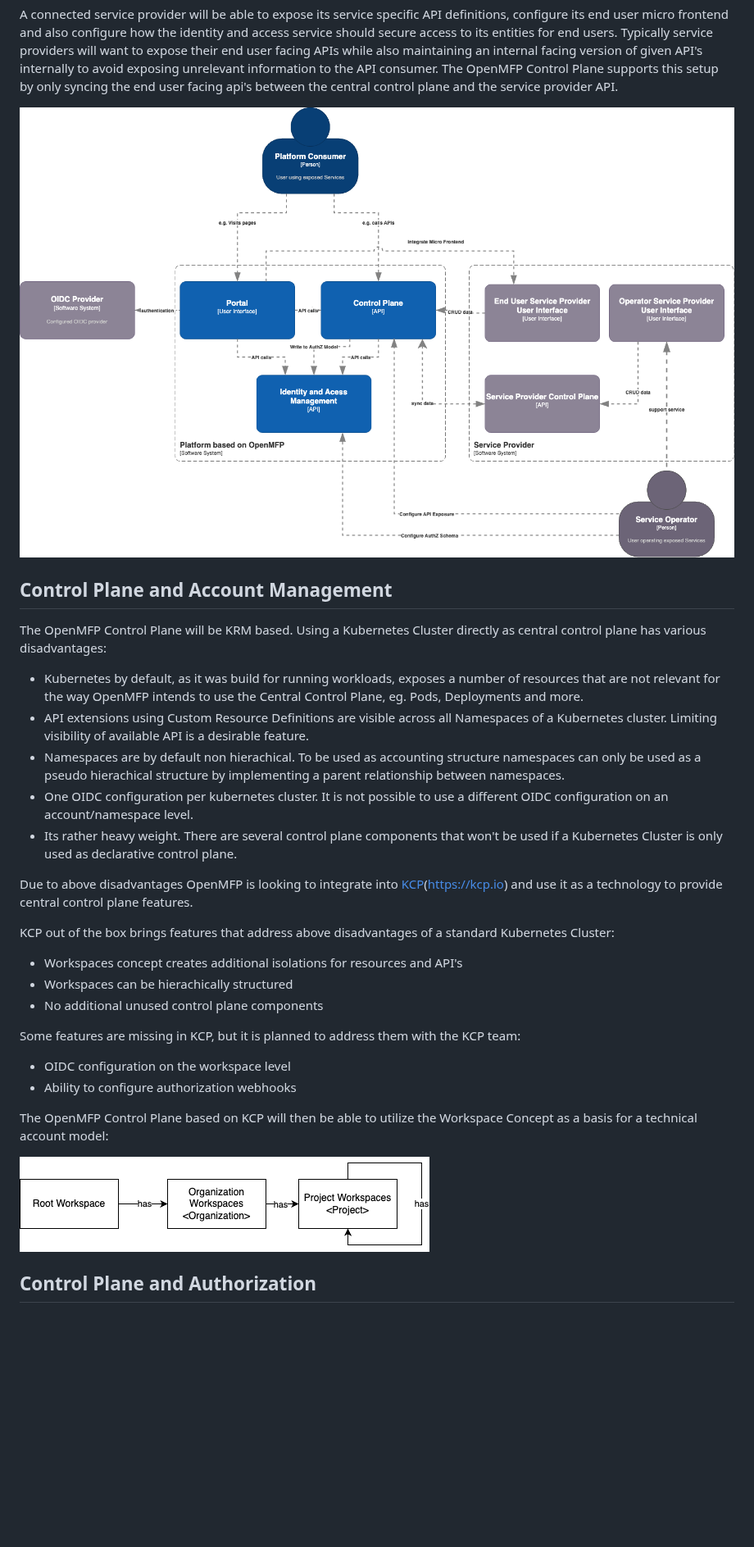
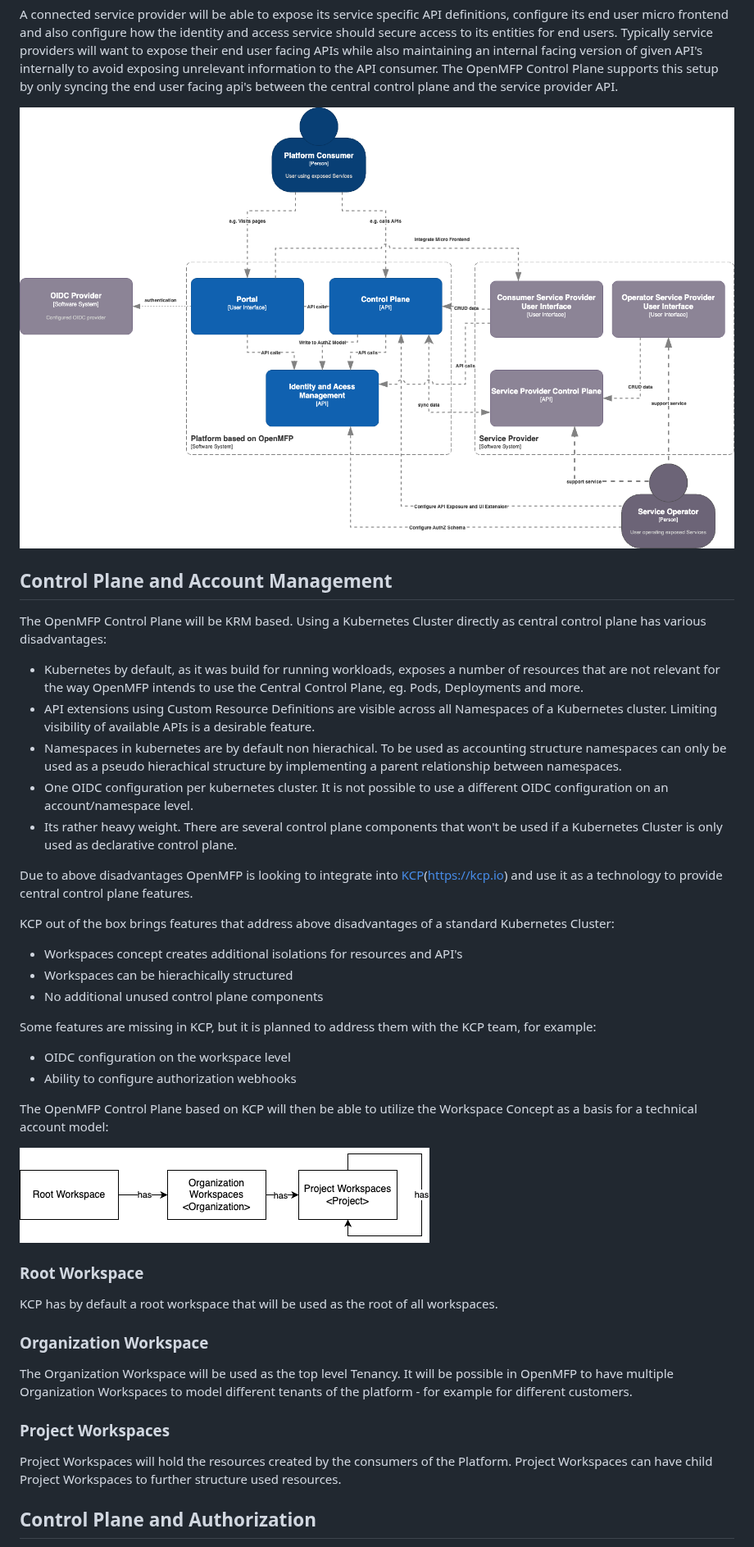
Before and after one commit to openmfp/architecture, a Markdown page: rfc/003-account-management-and-service-integration-using-a-central-control-plane.md, the part around one of its changes. Shown at 82% size. GitHub-like rendering; pictures changed too: rfc/assets/openmfp-c4-container-diagram.drawio.png; blank space fills up the shorter version.

Commit message:
docs: smaller updates

```diff
--- a/rfc/003-account-management-and-service-integration-using-a-central-control-plane.md
+++ b/rfc/003-account-management-and-service-integration-using-a-central-control-plane.md
@@ -24,8 +24,8 @@ A connected service provider will be able to expose its service specific API def
 
 The OpenMFP Control Plane will be KRM based. Using a Kubernetes Cluster directly as central control plane has various disadvantages:
 * Kubernetes by default, as it was build for running workloads, exposes a number of resources that are not relevant for the way OpenMFP intends to use the Central Control Plane, eg. Pods, Deployments and more.
-* API extensions using Custom Resource Definitions are visible across all Namespaces of a Kubernetes cluster. Limiting visibility of available API is a desirable feature.
-* Namespaces are by default non hierachical. To be used as accounting structure namespaces can only be used as a pseudo hierachical structure by implementing a parent relationship between namespaces.
+* API extensions using Custom Resource Definitions are visible across all Namespaces of a Kubernetes cluster. Limiting visibility of available APIs is a desirable feature.
+* Namespaces in kubernetes are by default non hierachical. To be used as accounting structure namespaces can only be used as a pseudo hierachical structure by implementing a parent relationship between namespaces.
 * One OIDC configuration per kubernetes cluster. It is not possible to use a different OIDC configuration on an account/namespace level.
 * Its rather heavy weight. There are several control plane components that won't be used if a Kubernetes Cluster is only used as declarative control plane.
 
@@ -36,13 +36,22 @@ KCP out of the box brings features that address above disadvantages of a standar
 * Workspaces can be hierachically structured
 * No additional unused control plane components
 
-Some features are missing in KCP, but it is planned to address them with the KCP team:
+Some features are missing in KCP, but it is planned to address them with the KCP team, for example:
 * OIDC configuration on the workspace level
 * Ability to configure authorization webhooks
 
 The OpenMFP Control Plane based on KCP will then be able to utilize the Workspace Concept as a basis for a technical account model:
 
 ![account-hierarchy](./assets/account-hierarchy.png)
+
+### Root Workspace
+KCP has by default a root workspace that will be used as the root of all workspaces.
+
+### Organization Workspace
+The Organization Workspace will be used as the top level Tenancy. It will be possible in OpenMFP to have multiple Organization Workspaces to model different tenants of the platform - for example for different customers.
+
+### Project Workspaces
+Project Workspaces will hold the resources created by the consumers of the Platform. Project Workspaces can have child Project Workspaces to further structure used resources.
 
 ## Control Plane and Authorization
 
```
Also changed, not shown: other parts of rfc/003-account-management-and-service-integration-using-a-central-control-plane.md (+1 -1 lines), rfc/assets/openmfp-c4-system-context-overview.drawio.png.
